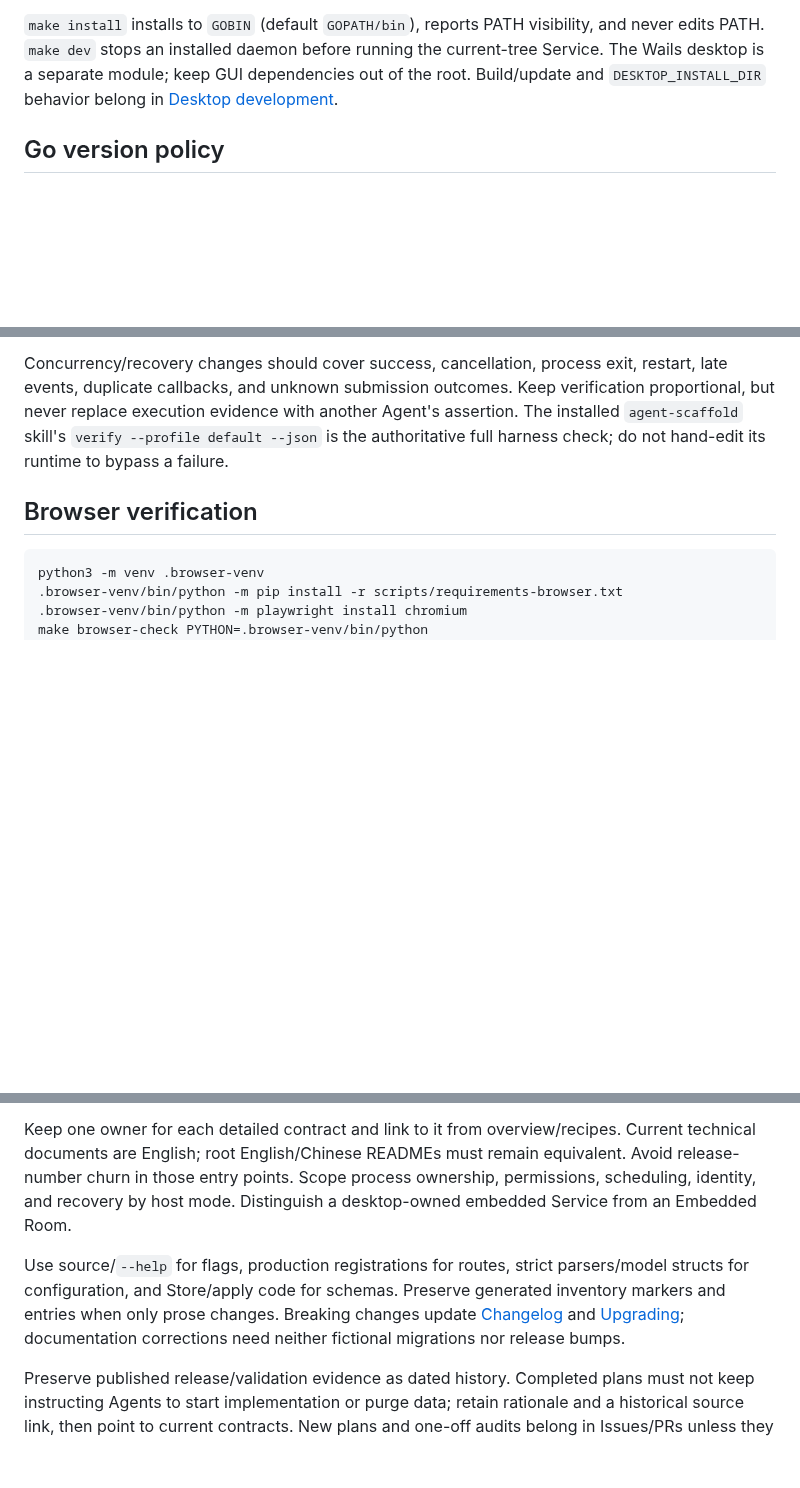
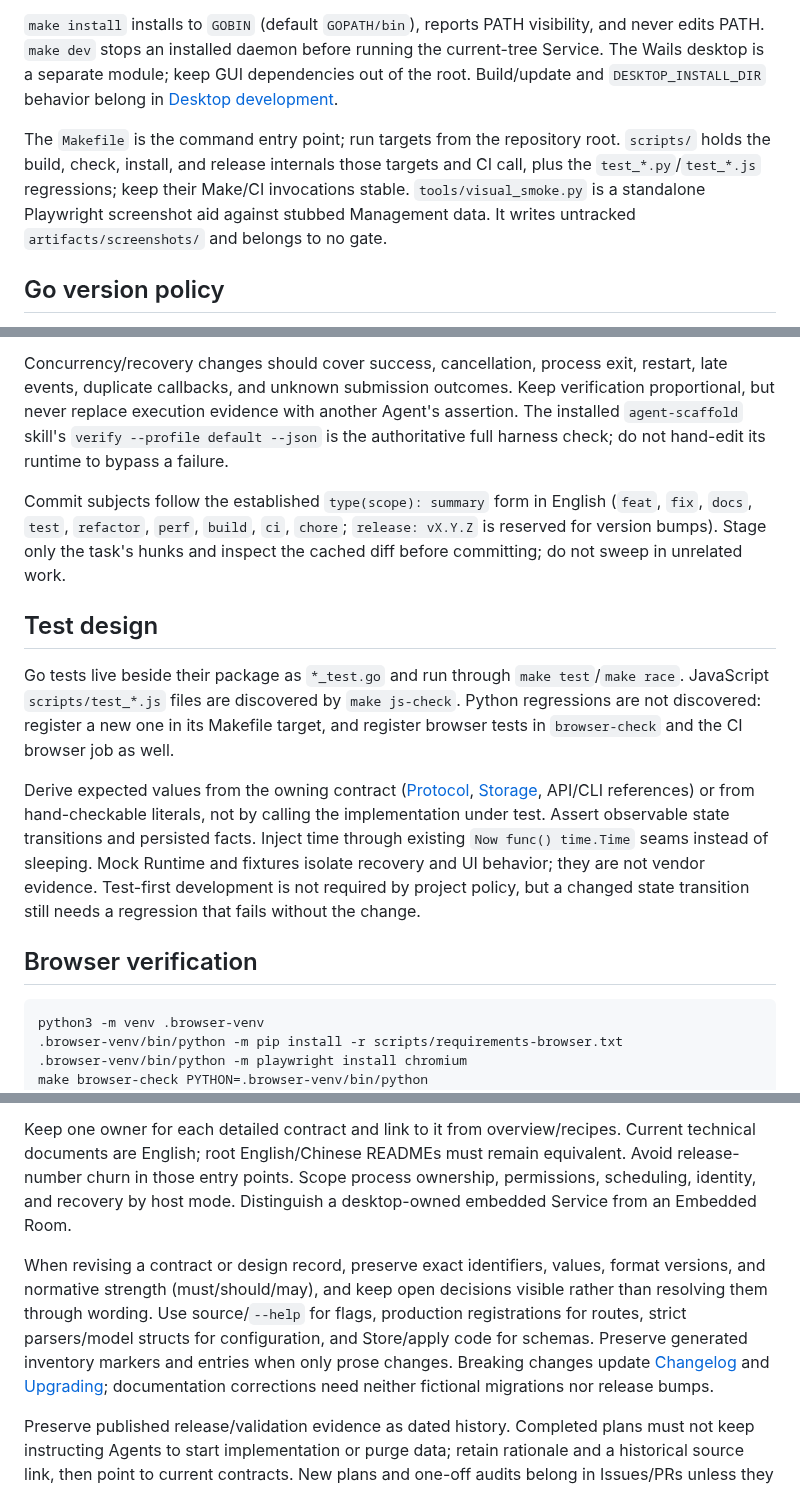
Before and after one commit to sean2077/pairroom, a Markdown page: CONTRIBUTING.md, 3 parts joined by grey strips. GitHub-like rendering; blank space fills up the shorter version.

Commit message:
docs(build): preserve main contribution guidance in Go policy

```diff
--- a/CONTRIBUTING.md
+++ b/CONTRIBUTING.md
@@ -17,6 +17,8 @@ make smoke
 
 `make install` installs to `GOBIN` (default `GOPATH/bin`), reports PATH visibility, and never edits PATH. `make dev` stops an installed daemon before running the current-tree Service. The Wails desktop is a separate module; keep GUI dependencies out of the root. Build/update and `DESKTOP_INSTALL_DIR` behavior belong in [Desktop development](desktop/README.md).
 
+The `Makefile` is the command entry point; run targets from the repository root. `scripts/` holds the build, check, install, and release internals those targets and CI call, plus the `test_*.py`/`test_*.js` regressions; keep their Make/CI invocations stable. `tools/visual_smoke.py` is a standalone Playwright screenshot aid against stubbed Management data. It writes untracked `artifacts/screenshots/` and belongs to no gate.
+
 ## Go version policy
 
 CI and release builds select the latest stable Go release with `actions/setup-go` (`go-version: stable`, `check-latest: true`), not `go-version-file`. Both modules' `go` directives declare the minimum language/toolchain version and follow the latest stable major release; do not add a `toolchain` directive. Weekly Dependabot checks cover both modules. Review Go directive updates without changing the approved dependency closure: run `go mod tidy` separately in the root and `desktop/`, inspect both module locks, and run `go run scripts/check_dependencies.go`.
@@ -32,6 +34,14 @@ Every CLI artifact must report the same Go version as the release provenance's `
 Use a short-lived task branch/worktree from current `main`, respecting the assigned lifecycle owner. State the relevant invariant and failure boundary, then change the minimum source and owning documentation. Add regressions for actual state transitions. Submit a PR, not a direct push to `main`; PR handoff does not authorize merging or deleting the task worktree.
 
 Concurrency/recovery changes should cover success, cancellation, process exit, restart, late events, duplicate callbacks, and unknown submission outcomes. Keep verification proportional, but never replace execution evidence with another Agent's assertion. The installed `agent-scaffold` skill's `verify --profile default --json` is the authoritative full harness check; do not hand-edit its runtime to bypass a failure.
+
+Commit subjects follow the established `type(scope): summary` form in English (`feat`, `fix`, `docs`, `test`, `refactor`, `perf`, `build`, `ci`, `chore`; `release: vX.Y.Z` is reserved for version bumps). Stage only the task's hunks and inspect the cached diff before committing; do not sweep in unrelated work.
+
+## Test design
+
+Go tests live beside their package as `*_test.go` and run through `make test`/`make race`. JavaScript `scripts/test_*.js` files are discovered by `make js-check`. Python regressions are not discovered: register a new one in its Makefile target, and register browser tests in `browser-check` and the CI browser job as well.
+
+Derive expected values from the owning contract ([Protocol](docs/PROTOCOL.md), [Storage](docs/STORAGE.md), API/CLI references) or from hand-checkable literals, not by calling the implementation under test. Assert observable state transitions and persisted facts. Inject time through existing `Now func() time.Time` seams instead of sleeping. Mock Runtime and fixtures isolate recovery and UI behavior; they are not vendor evidence. Test-first development is not required by project policy, but a changed state transition still needs a regression that fails without the change.
 
 ## Browser verification
 
@@ -76,7 +86,7 @@ The checker covers repository Markdown paths/images (including nested and newly
 
 Keep one owner for each detailed contract and link to it from overview/recipes. Current technical documents are English; root English/Chinese READMEs must remain equivalent. Avoid release-number churn in those entry points. Scope process ownership, permissions, scheduling, identity, and recovery by host mode. Distinguish a desktop-owned embedded Service from an Embedded Room.
 
-Use source/`--help` for flags, production registrations for routes, strict parsers/model structs for configuration, and Store/apply code for schemas. Preserve generated inventory markers and entries when only prose changes. Breaking changes update [Changelog](CHANGELOG.md) and [Upgrading](docs/UPGRADING.md); documentation corrections need neither fictional migrations nor release bumps.
+When revising a contract or design record, preserve exact identifiers, values, format versions, and normative strength (must/should/may), and keep open decisions visible rather than resolving them through wording. Use source/`--help` for flags, production registrations for routes, strict parsers/model structs for configuration, and Store/apply code for schemas. Preserve generated inventory markers and entries when only prose changes. Breaking changes update [Changelog](CHANGELOG.md) and [Upgrading](docs/UPGRADING.md); documentation corrections need neither fictional migrations nor release bumps.
 
 Preserve published release/validation evidence as dated history. Completed plans must not keep instructing Agents to start implementation or purge data; retain rationale and a historical source link, then point to current contracts. New plans and one-off audits belong in Issues/PRs unless they add a durable design decision. A small flat status/date is sufficient where history and current design could be confused; do not introduce a documentation workflow framework.
 
```
Also changed, not shown: other parts of CONTRIBUTING.md (+2 -0 lines), AGENTS.md (+1 -1 lines).
